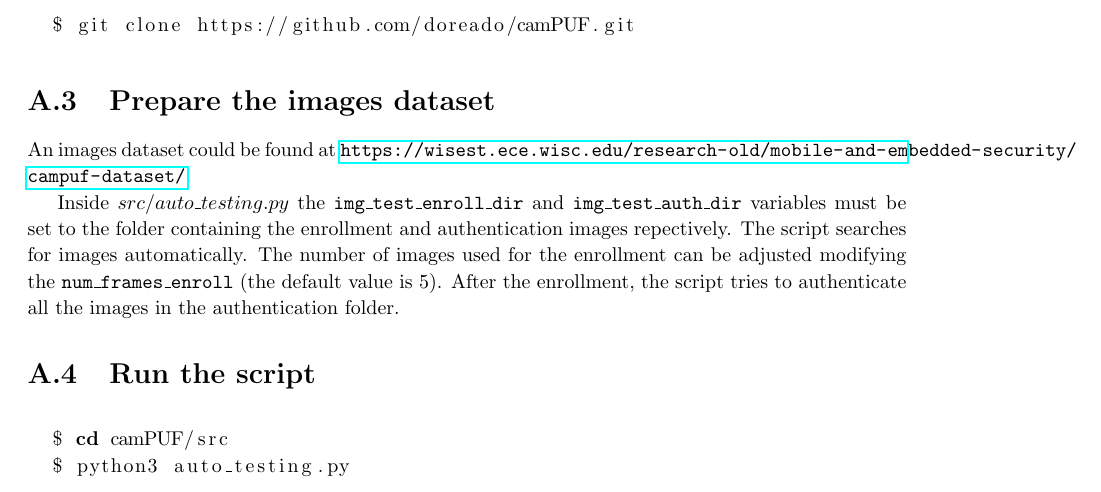
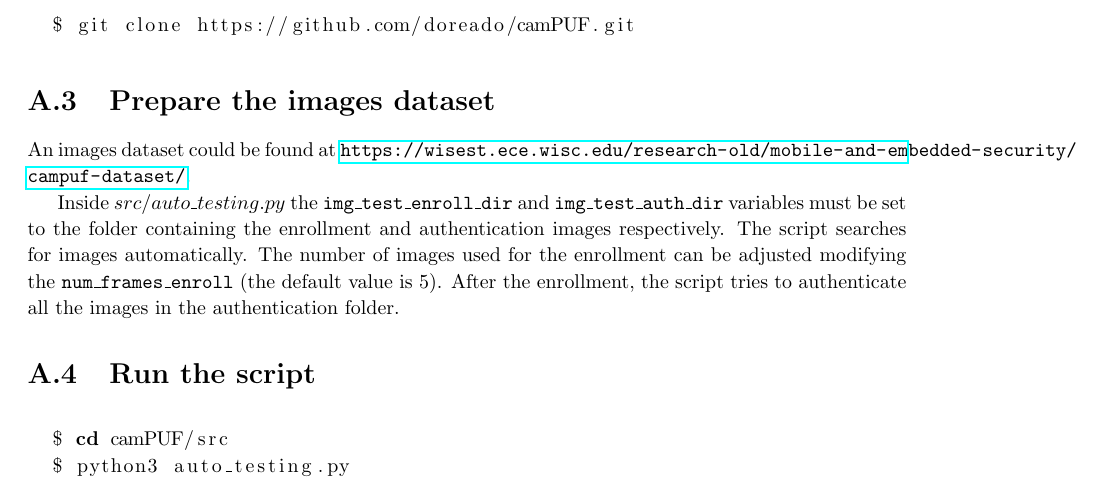
Before and after one commit to doreado/camPUF, a LaTeX thesis (docs/report/report.tex, which reads docs/report/appendices/usermanual.tex): part of page 27 of 29, cut so that both start at the same text. Compiled offline with pdfLaTeX.

Commit message:
fix typos

```diff
--- a/docs/report/appendices/usermanual.tex
+++ b/docs/report/appendices/usermanual.tex
@@ -23,7 +23,7 @@ In addition, the following Python libraries must be installed
 \section{Prepare the images dataset}\label{sec:preparetheimagedataset}
 An images dataset could be found at \url{https://wisest.ece.wisc.edu/research-old/mobile-and-embedded-security/campuf-dataset/}.
 
-Inside $src/auto\_testing.py$ the \texttt{img\_test\_enroll\_dir} and \texttt{img\_test\_auth\_dir} variables must be set to the folder containing the enrollment and authentication images repectively. The script searches for images automatically. The number of images used for the enrollment can be adjusted modifying the \texttt{num\_frames\_enroll} (the default value is 5). After the enrollment, the script tries to authenticate all the images in the authentication folder.
+Inside $src/auto\_testing.py$ the \texttt{img\_test\_enroll\_dir} and \texttt{img\_test\_auth\_dir} variables must be set to the folder containing the enrollment and authentication images respectively. The script searches for images automatically. The number of images used for the enrollment can be adjusted modifying the \texttt{num\_frames\_enroll} (the default value is 5). After the enrollment, the script tries to authenticate all the images in the authentication folder.
 
 \section{Run the script}\label{sec:runthescript}
 \begin{lstlisting}[language=bash]
```
